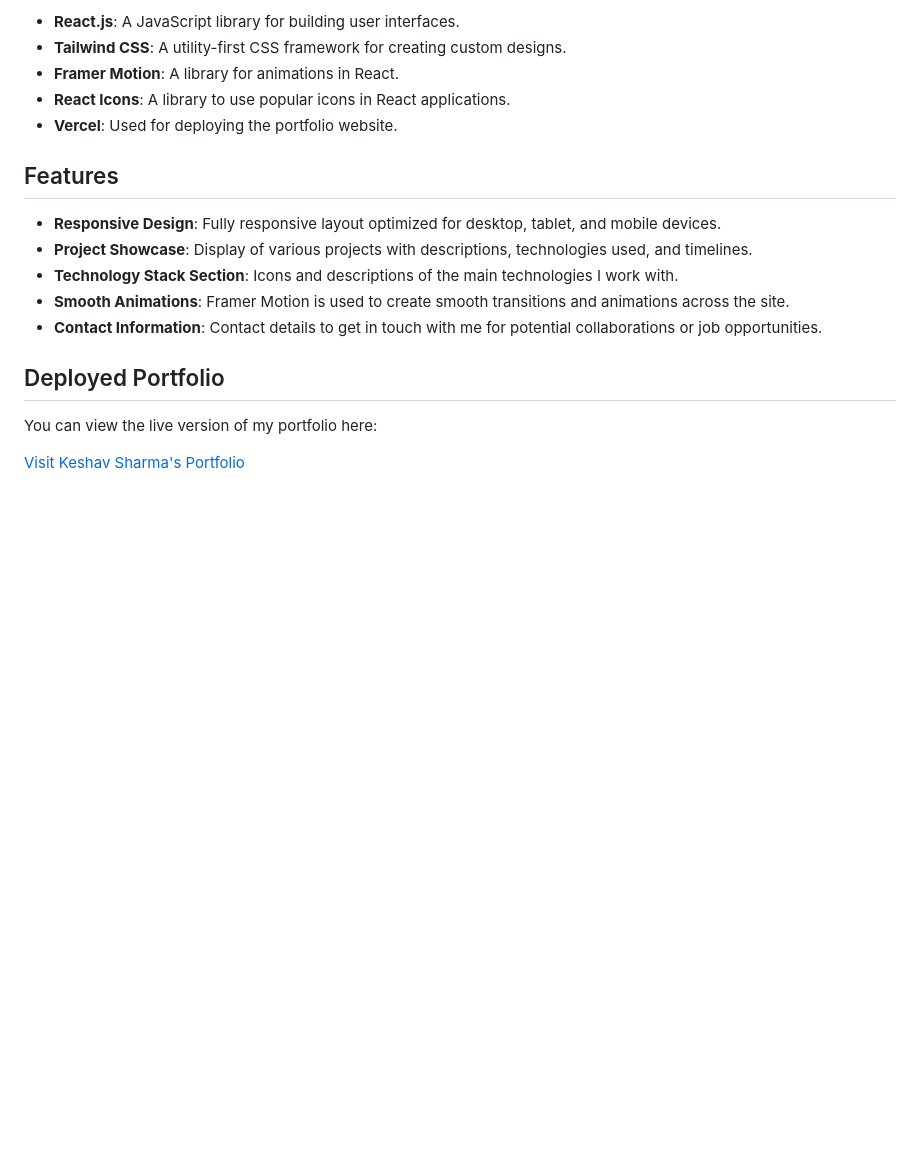
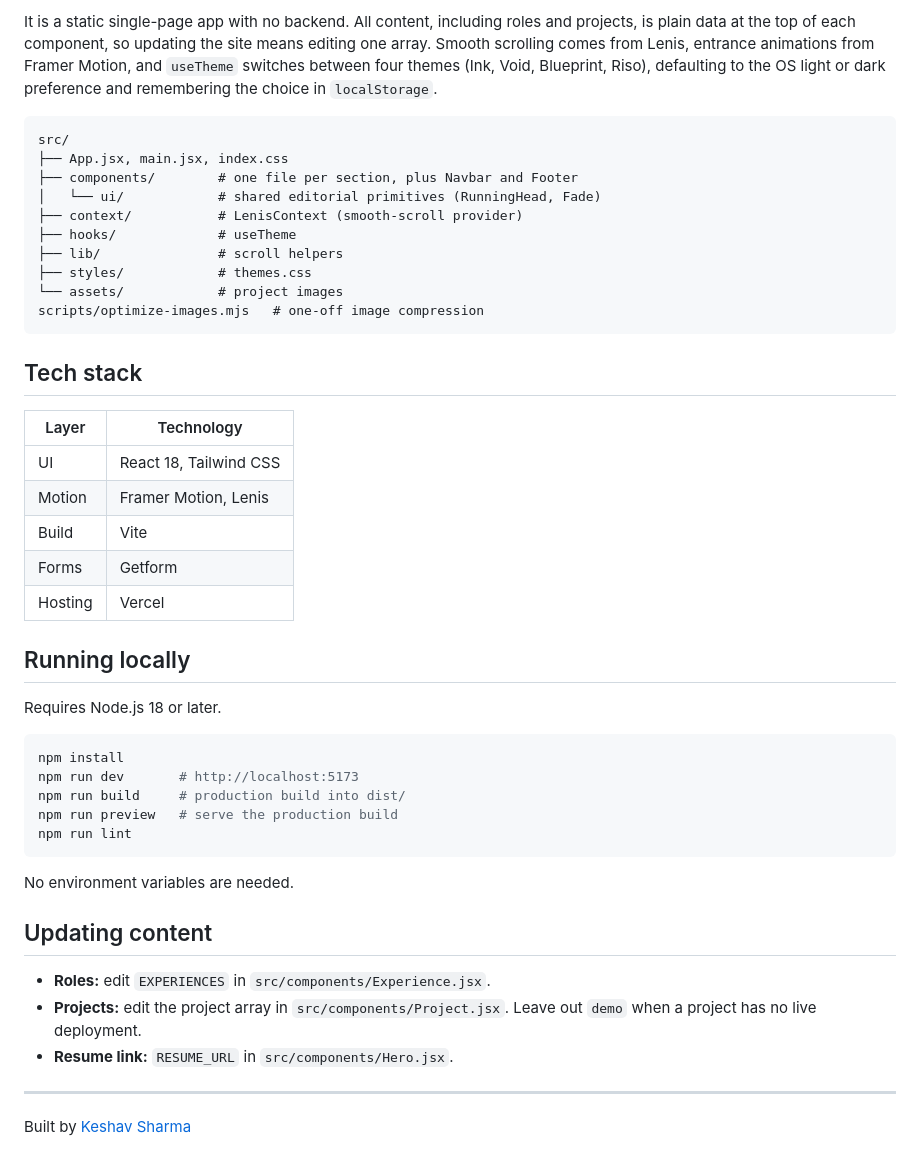
Before and after one commit to keshav1441/KeshavPortfolio, a Markdown page: README.md, the part around one of its changes. Rendered like a GitHub page; blank space fills up the shorter version.

````diff
--- a/README.md
+++ b/README.md
@@ -17,20 +33,49 @@ This portfolio is built using a combination of the following technologies:
 
-- **React.js**: A JavaScript library for building user interfaces.
-- **Tailwind CSS**: A utility-first CSS framework for creating custom designs.
-- **Framer Motion**: A library for animations in React.
-- **React Icons**: A library to use popular icons in React applications.
-- **Vercel**: Used for deploying the portfolio website.
+It is a static single-page app with no backend. All content, including roles and projects, is plain data at the top of each component, so updating the site means editing one array. Smooth scrolling comes from Lenis, entrance animations from Framer Motion, and `useTheme` switches between four themes (Ink, Void, Blueprint, Riso), defaulting to the OS light or dark preference and remembering the choice in `localStorage`.
 
-## Features
+```
+src/
+├── App.jsx, main.jsx, index.css
+├── components/        # one file per section, plus Navbar and Footer
+│   └── ui/            # shared editorial primitives (RunningHead, Fade)
+├── context/           # LenisContext (smooth-scroll provider)
+├── hooks/             # useTheme
+├── lib/               # scroll helpers
+├── styles/            # themes.css
+└── assets/            # project images
+scripts/optimize-images.mjs   # one-off image compression
+```
 
-- **Responsive Design**: Fully responsive layout optimized for desktop, tablet, and mobile devices.
-- **Project Showcase**: Display of various projects with descriptions, technologies used, and timelines.
-- **Technology Stack Section**: Icons and descriptions of the main technologies I work with.
-- **Smooth Animations**: Framer Motion is used to create smooth transitions and animations across the site.
-- **Contact Information**: Contact details to get in touch with me for potential collaborations or job opportunities.
+## Tech stack
 
-## Deployed Portfolio
+| Layer | Technology |
+|---|---|
+| UI | React 18, Tailwind CSS |
+| Motion | Framer Motion, Lenis |
+| Build | Vite |
+| Forms | Getform |
+| Hosting | Vercel |
 
-You can view the live version of my portfolio here:
+## Running locally
 
-[Visit Keshav Sharma's Portfolio](https://keshav-portfolio-kt3b.vercel.app/)
+Requires Node.js 18 or later.
+
+```bash
+npm install
+npm run dev       # http://localhost:5173
+npm run build     # production build into dist/
+npm run preview   # serve the production build
+npm run lint
+```
+
+No environment variables are needed.
+
+## Updating content
+
+- **Roles:** edit `EXPERIENCES` in `src/components/Experience.jsx`.
+- **Projects:** edit the project array in `src/components/Project.jsx`. Leave out `demo` when a project has no live deployment.
+- **Resume link:** `RESUME_URL` in `src/components/Hero.jsx`.
+
+---
+
+Built by [Keshav Sharma](https://github.com/keshav1441)
````
Also changed, not shown: other parts of README.md (+25 -9 lines), docs/screenshots/home.jpg (added), 1 other file.
